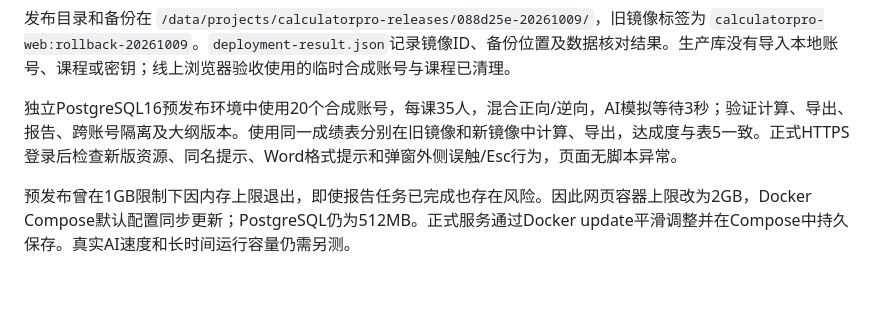
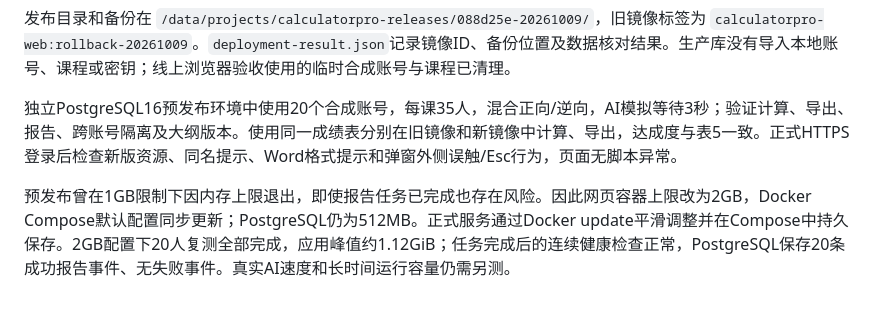
Before and after one commit to man80ljm/CalculatorPro, a Markdown page: README.md, the part around the change. GitHub-like rendering.

Commit message:
记录2GB环境的20人复测及发布后健康验证

```diff
--- a/README.md
+++ b/README.md
@@ -289,4 +289,4 @@ python -m web_app.migrate_v2 --downgrade --backup-dir ./backups
 
 独立PostgreSQL16预发布环境中使用20个合成账号，每课35人，混合正向/逆向，AI模拟等待3秒；验证计算、导出、报告、跨账号隔离及大纲版本。使用同一成绩表分别在旧镜像和新镜像中计算、导出，达成度与表5一致。正式HTTPS登录后检查新版资源、同名提示、Word格式提示和弹窗外侧误触/Esc行为，页面无脚本异常。
 
-预发布曾在1GB限制下因内存上限退出，即使报告任务已完成也存在风险。因此网页容器上限改为2GB，Docker Compose默认配置同步更新；PostgreSQL仍为512MB。正式服务通过Docker update平滑调整并在Compose中持久保存。真实AI速度和长时间运行容量仍需另测。
+预发布曾在1GB限制下因内存上限退出，即使报告任务已完成也存在风险。因此网页容器上限改为2GB，Docker Compose默认配置同步更新；PostgreSQL仍为512MB。正式服务通过Docker update平滑调整并在Compose中持久保存。2GB配置下20人复测全部完成，应用峰值约1.12GiB；任务完成后的连续健康检查正常，PostgreSQL保存20条成功报告事件、无失败事件。真实AI速度和长时间运行容量仍需另测。
```
